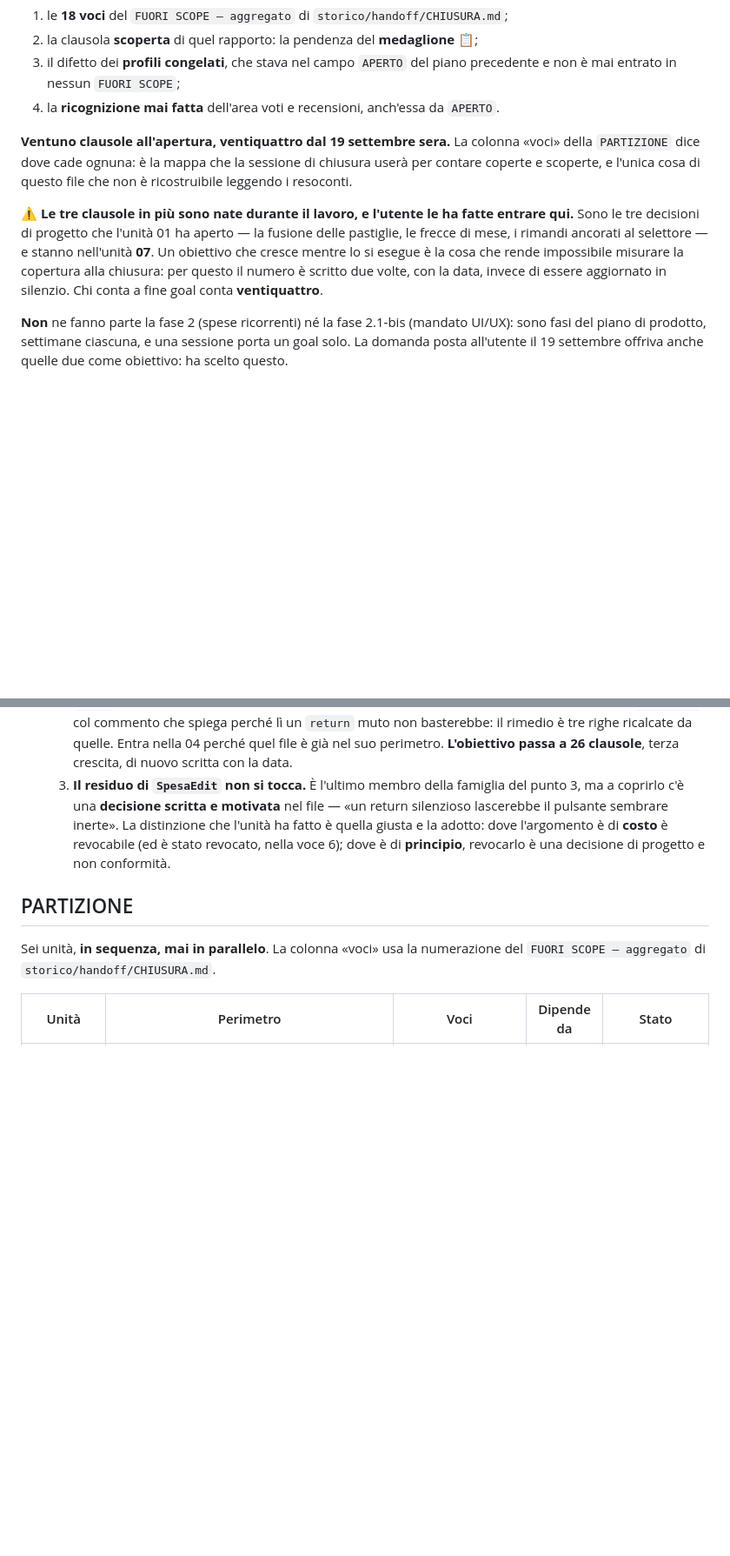
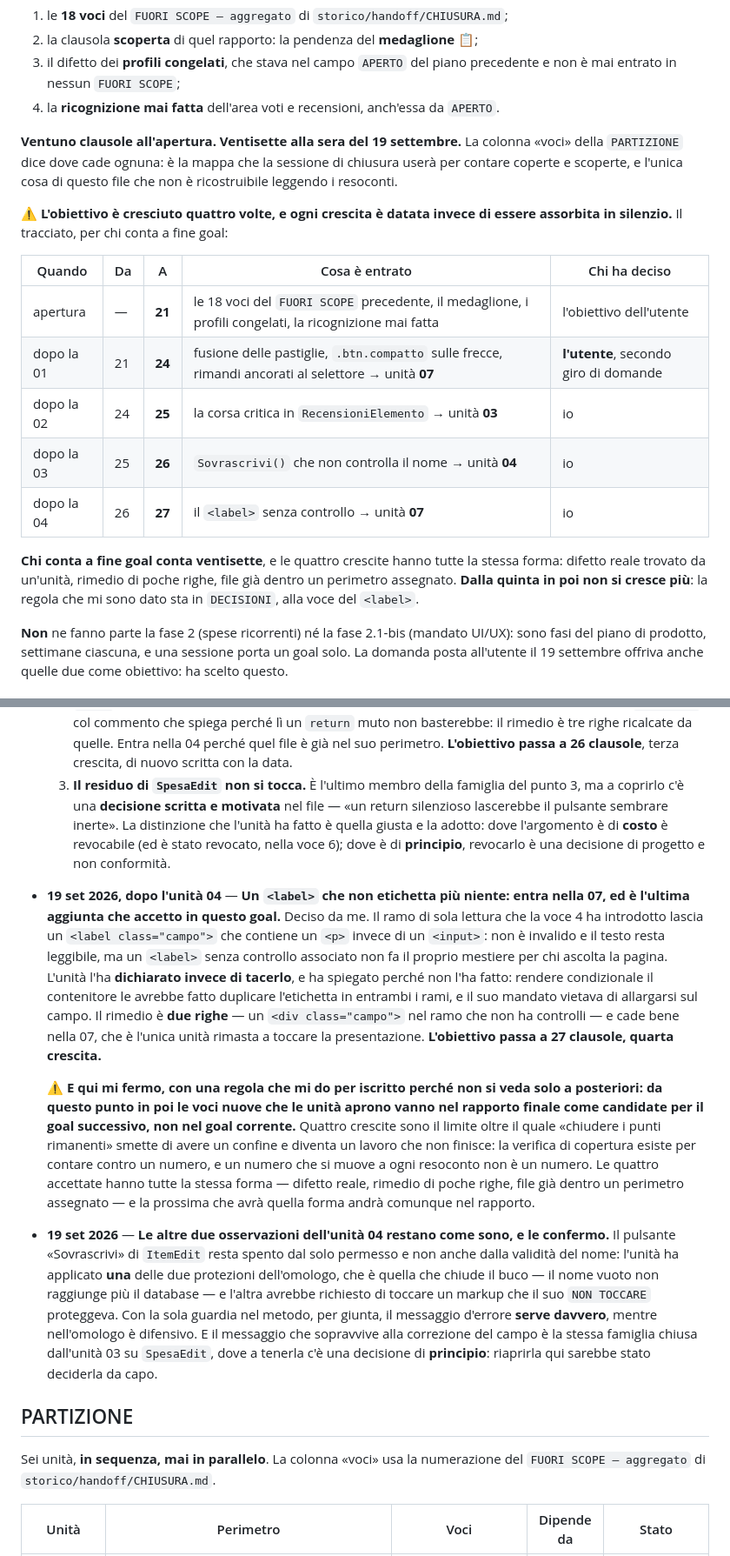
Before and after one commit to Grandre21/eton, a Markdown page: handoff/PIANO.md, 2 parts joined by grey strips. Shown at 87% size. GitHub-like rendering; blank space fills up the shorter version.

```diff
--- a/handoff/PIANO.md
+++ b/handoff/PIANO.md
@@ -19,16 +19,25 @@ lasciato aperto **dichiarandolo**, non tutto ciò che resta da fare nel progetto
    è mai entrato in nessun `FUORI SCOPE`;
 4. la **ricognizione mai fatta** dell'area voti e recensioni, anch'essa da `APERTO`.
 
-**Ventuno clausole all'apertura, ventiquattro dal 19 settembre sera.** La colonna «voci» della
+**Ventuno clausole all'apertura. Ventisette alla sera del 19 settembre.** La colonna «voci» della
 `PARTIZIONE` dice dove cade ognuna: è la mappa che la sessione di chiusura userà per contare
 coperte e scoperte, e l'unica cosa di questo file che non è ricostruibile leggendo i resoconti.
 
-⚠️ **Le tre clausole in più sono nate durante il lavoro, e l'utente le ha fatte entrare qui.**
-Sono le tre decisioni di progetto che l'unità 01 ha aperto — la fusione delle pastiglie, le
-frecce di mese, i rimandi ancorati al selettore — e stanno nell'unità **07**. Un obiettivo che
-cresce mentre lo si esegue è la cosa che rende impossibile misurare la copertura alla chiusura:
-per questo il numero è scritto due volte, con la data, invece di essere aggiornato in silenzio.
-Chi conta a fine goal conta **ventiquattro**.
+⚠️ **L'obiettivo è cresciuto quattro volte, e ogni crescita è datata invece di essere assorbita in
+silenzio.** Il tracciato, per chi conta a fine goal:
+
+| Quando | Da | A | Cosa è entrato | Chi ha deciso |
+|---|---|---|---|---|
+| apertura | — | **21** | le 18 voci del `FUORI SCOPE` precedente, il medaglione, i profili congelati, la ricognizione mai fatta | l'obiettivo dell'utente |
+| dopo la 01 | 21 | **24** | fusione delle pastiglie, `.btn.compatto` sulle frecce, rimandi ancorati al selettore → unità **07** | **l'utente**, secondo giro di domande |
+| dopo la 02 | 24 | **25** | la corsa critica in `RecensioniElemento` → unità **03** | io |
+| dopo la 03 | 25 | **26** | `Sovrascrivi()` che non controlla il nome → unità **04** | io |
+| dopo la 04 | 26 | **27** | il `<label>` senza controllo → unità **07** | io |
+
+**Chi conta a fine goal conta ventisette**, e le quattro crescite hanno tutte la stessa forma:
+difetto reale trovato da un'unità, rimedio di poche righe, file già dentro un perimetro assegnato.
+**Dalla quinta in poi non si cresce più**: la regola che mi sono dato sta in `DECISIONI`, alla voce
+del `<label>`.
 
 **Non** ne fanno parte la fase 2 (spese ricorrenti) né la fase 2.1-bis (mandato UI/UX): sono fasi
 del piano di prodotto, settimane ciascuna, e una sessione porta un goal solo. La domanda posta
@@ -269,6 +278,35 @@ di una detta in chat. Rileggere questo campo prima di ogni PROSSIMA AZIONE.*
      dove l'argomento è di **costo** è revocabile (ed è stato revocato, nella voce 6); dove è di
      **principio**, revocarlo è una decisione di progetto e non conformità.
 
+- **19 set 2026, dopo l'unità 04** — **Un `<label>` che non etichetta più niente: entra nella 07,
+  ed è l'ultima aggiunta che accetto in questo goal.** Deciso da me. Il ramo di sola lettura che
+  la voce 4 ha introdotto lascia un `<label class="campo">` che contiene un `<p>` invece di un
+  `<input>`: non è invalido e il testo resta leggibile, ma un `<label>` senza controllo associato
+  non fa il proprio mestiere per chi ascolta la pagina. L'unità l'ha **dichiarato invece di
+  tacerlo**, e ha spiegato perché non l'ha fatto: rendere condizionale il contenitore le avrebbe
+  fatto duplicare l'etichetta in entrambi i rami, e il suo mandato vietava di allargarsi sul campo.
+  Il rimedio è **due righe** — un `<div class="campo">` nel ramo che non ha controlli — e cade
+  bene nella 07, che è l'unica unità rimasta a toccare la presentazione.
+  **L'obiettivo passa a 27 clausole, quarta crescita.**
+
+  ⚠️ **E qui mi fermo, con una regola che mi do per iscritto perché non si veda solo a posteriori:
+  da questo punto in poi le voci nuove che le unità aprono vanno nel rapporto finale come candidate
+  per il goal successivo, non nel goal corrente.** Quattro crescite sono il limite oltre il quale
+  «chiudere i punti rimanenti» smette di avere un confine e diventa un lavoro che non finisce: la
+  verifica di copertura esiste per contare contro un numero, e un numero che si muove a ogni
+  resoconto non è un numero. Le quattro accettate hanno tutte la stessa forma — difetto reale,
+  rimedio di poche righe, file già dentro un perimetro assegnato — e la prossima che avrà quella
+  forma andrà comunque nel rapporto.
+
+- **19 set 2026** — **Le altre due osservazioni dell'unità 04 restano come sono, e le confermo.**
+  Il pulsante «Sovrascrivi» di `ItemEdit` resta spento dal solo permesso e non anche dalla validità
+  del nome: l'unità ha applicato **una** delle due protezioni dell'omologo, che è quella che chiude
+  il buco — il nome vuoto non raggiunge più il database — e l'altra avrebbe richiesto di toccare un
+  markup che il suo `NON TOCCARE` proteggeva. Con la sola guardia nel metodo, per giunta, il
+  messaggio d'errore **serve davvero**, mentre nell'omologo è difensivo. E il messaggio che
+  sopravvive alla correzione del campo è la stessa famiglia chiusa dall'unità 03 su `SpesaEdit`,
+  dove a tenerla c'è una decisione di **principio**: riaprirla qui sarebbe stato deciderla da capo.
+
 ## PARTIZIONE
 
 Sei unità, **in sequenza, mai in parallelo**. La colonna «voci» usa la numerazione del
```
Also changed, not shown: other parts of handoff/PIANO.md (+3 -3 lines), handoff/07-pastiglie-e-ancore/mandato.md (+12 -0 lines).
